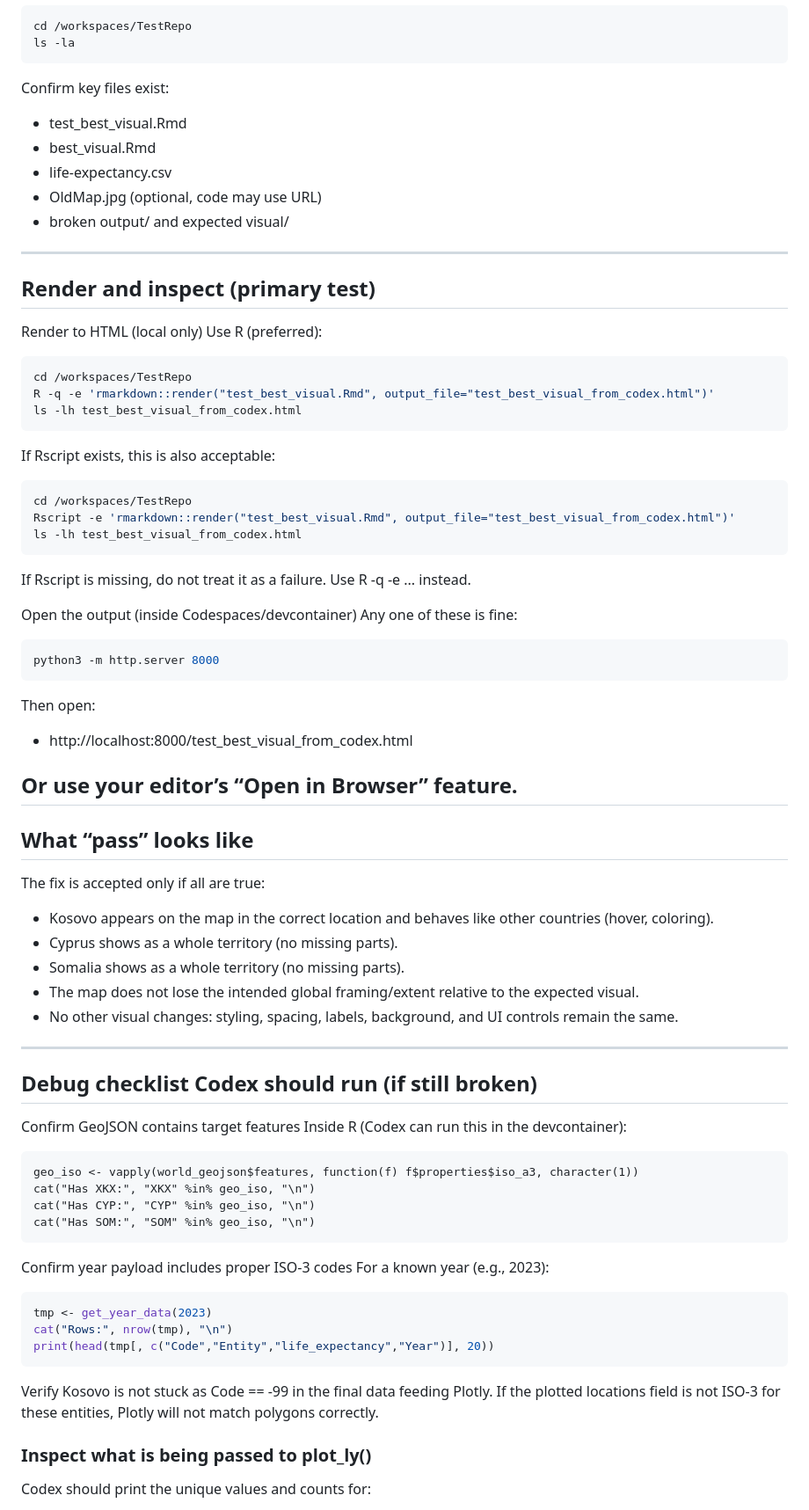
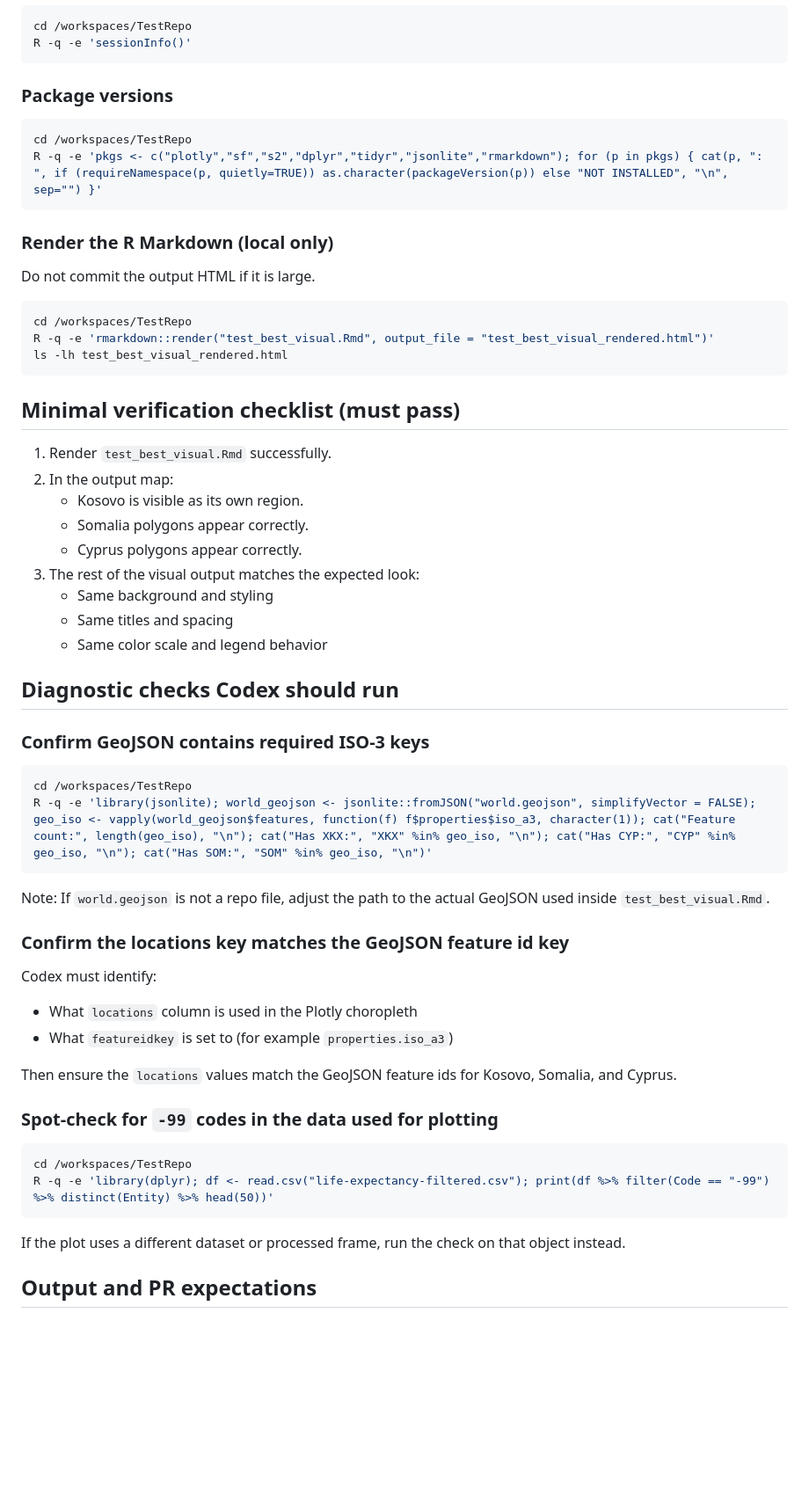
Before and after one commit to AlinaVikhnevich/TestRepo, a Markdown page: TESTING.md, the part around one of its changes. Shown at 88% size. Drawn GitHub-style; blank space fills up the shorter version.

````diff
--- a/TESTING.md
+++ b/TESTING.md
@@ -46,82 +72,65 @@ codex -a never -C /workspaces/TestRepo -c 'sandbox_mode="workspace-write"' exec
 
 ```bash
 cd /workspaces/TestRepo
-ls -la
+R -q -e 'sessionInfo()'
 ```
-  Confirm key files exist:
 
-- test_best_visual.Rmd
-- best_visual.Rmd
-- life-expectancy.csv
-- OldMap.jpg (optional, code may use URL)
-- broken output/ and expected visual/
----
-
-  ##  Render and inspect (primary test)
-
-  Render to HTML (local only)
-  Use R (preferred):
+### Package versions
 
 ```bash
 cd /workspaces/TestRepo
-R -q -e 'rmarkdown::render("test_best_visual.Rmd", output_file="test_best_visual_from_codex.html")'
-ls -lh test_best_visual_from_codex.html
+R -q -e 'pkgs <- c("plotly","sf","s2","dplyr","tidyr","jsonlite","rmarkdown"); for (p in pkgs) { cat(p, ": ", if (requireNamespace(p, quietly=TRUE)) as.character(packageVersion(p)) else "NOT INSTALLED", "\n", sep="") }'
 ```
 
-  If Rscript exists, this is also acceptable:
+### Render the R Markdown (local only)
+
+Do not commit the output HTML if it is large.
 
 ```bash
 cd /workspaces/TestRepo
-Rscript -e 'rmarkdown::render("test_best_visual.Rmd", output_file="test_best_visual_from_codex.html")'
-ls -lh test_best_visual_from_codex.html
+R -q -e 'rmarkdown::render("test_best_visual.Rmd", output_file = "test_best_visual_rendered.html")'
+ls -lh test_best_visual_rendered.html
 ```
 
-  If Rscript is missing, do not treat it as a failure. Use R -q -e ... instead.
+## Minimal verification checklist (must pass)
 
-  Open the output (inside Codespaces/devcontainer)
-  Any one of these is fine:
+1. Render `test_best_visual.Rmd` successfully.
+2. In the output map:
+   - Kosovo is visible as its own region.
+   - Somalia polygons appear correctly.
+   - Cyprus polygons appear correctly.
+3. The rest of the visual output matches the expected look:
+   - Same background and styling
+   - Same titles and spacing
+   - Same color scale and legend behavior
+
+## Diagnostic checks Codex should run
+
+### Confirm GeoJSON contains required ISO-3 keys
 
 ```bash
-python3 -m http.server 8000
-```
-  Then open:
-
- - http://localhost:8000/test_best_visual_from_codex.html
-
-  Or use your editor’s “Open in Browser” feature.
----
-
-  ## What “pass” looks like
-  The fix is accepted only if all are true:
-
- - Kosovo appears on the map in the correct location and behaves like other countries (hover, coloring).
- - Cyprus shows as a whole territory (no missing parts).
- - Somalia shows as a whole territory (no missing parts).
- - The map does not lose the intended global framing/extent relative to the expected visual.
- - No other visual changes: styling, spacing, labels, background, and UI controls remain the same.
----
-  ## Debug checklist Codex should run (if still broken)
-  Confirm GeoJSON contains target features
-  Inside R (Codex can run this in the devcontainer):
-
-```{r}
-geo_iso <- vapply(world_geojson$features, function(f) f$properties$iso_a3, character(1))
-cat("Has XKX:", "XKX" %in% geo_iso, "\n")
-cat("Has CYP:", "CYP" %in% geo_iso, "\n")
-cat("Has SOM:", "SOM" %in% geo_iso, "\n")
+cd /workspaces/TestRepo
+R -q -e 'library(jsonlite); world_geojson <- jsonlite::fromJSON("world.geojson", simplifyVector = FALSE); geo_iso <- vapply(world_geojson$features, function(f) f$properties$iso_a3, character(1)); cat("Feature count:", length(geo_iso), "\n"); cat("Has XKX:", "XKX" %in% geo_iso, "\n"); cat("Has CYP:", "CYP" %in% geo_iso, "\n"); cat("Has SOM:", "SOM" %in% geo_iso, "\n")'
 ```
 
-  Confirm year payload includes proper ISO-3 codes
-  For a known year (e.g., 2023):
+Note: If `world.geojson` is not a repo file, adjust the path to the actual GeoJSON used inside `test_best_visual.Rmd`.
 
-```r
-tmp <- get_year_data(2023)
-cat("Rows:", nrow(tmp), "\n")
-print(head(tmp[, c("Code","Entity","life_expectancy","Year")], 20))
+### Confirm the locations key matches the GeoJSON feature id key
+
+Codex must identify:
+- What `locations` column is used in the Plotly choropleth
+- What `featureidkey` is set to (for example `properties.iso_a3`)
+
+Then ensure the `locations` values match the GeoJSON feature ids for Kosovo, Somalia, and Cyprus.
+
+### Spot-check for `-99` codes in the data used for plotting
+
+```bash
+cd /workspaces/TestRepo
+R -q -e 'library(dplyr); df <- read.csv("life-expectancy-filtered.csv"); print(df %>% filter(Code == "-99") %>% distinct(Entity) %>% head(50))'
 ```
 
-Verify Kosovo is not stuck as Code == -99 in the final data feeding Plotly. If the plotted locations field is not ISO-3 for these entities, Plotly will not match polygons correctly.
+If the plot uses a different dataset or processed frame, run the check on that object instead.
 
-  ### Inspect what is being passed to plot_ly()
-  Codex should print the unique values and counts for:
+## Output and PR expectations
 
````
Also changed, not shown: other parts of TESTING.md (+57 -50 lines).
